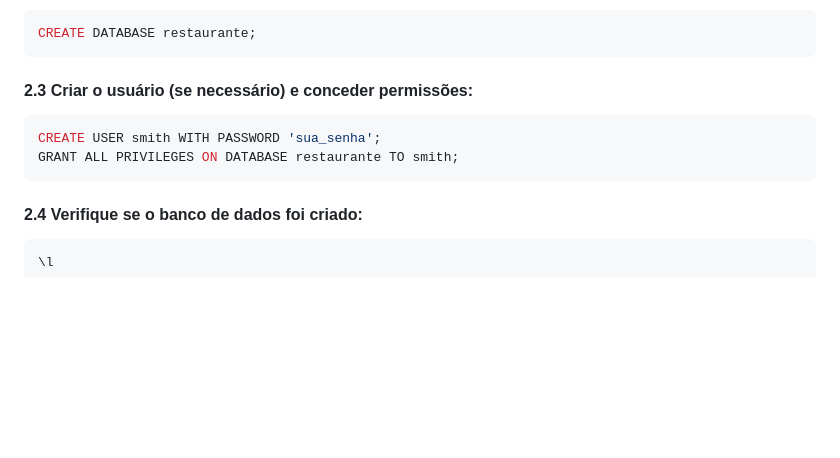
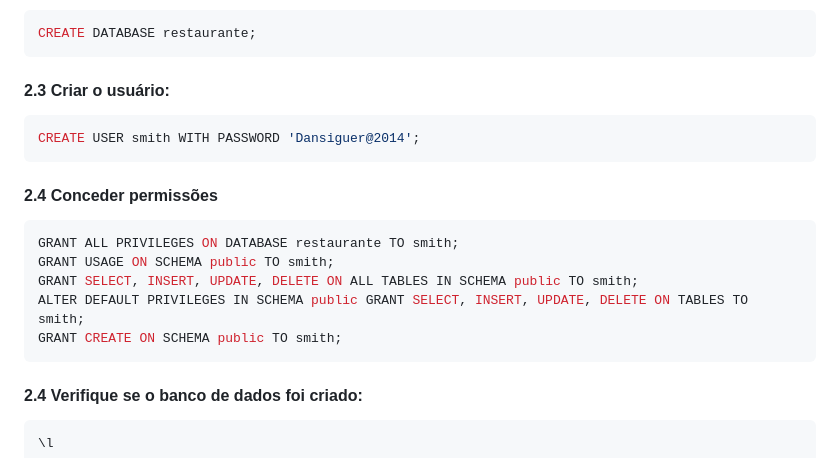
Before and after one commit to GuiSmith/restaurante, a Markdown page: README.md, the part around the change. Rendered like a GitHub page; blank space fills up the shorter version.

Commit message:
Permissões atualizadas Anteriormente, apenas dava permissões de uso do banco de dados, mas também foi necessário outras permissões

````diff
--- a/README.md
+++ b/README.md
@@ -409,10 +409,17 @@ sudo -u postgres psql
 ```sql
 CREATE DATABASE restaurante;
 ```
-#### 2.3 Criar o usuário (se necessário) e conceder permissões:
+#### 2.3 Criar o usuário:
 ```sql
-CREATE USER smith WITH PASSWORD 'sua_senha';
+CREATE USER smith WITH PASSWORD 'Dansiguer@2014';
+```
+#### 2.4 Conceder permissões
+``` sql
 GRANT ALL PRIVILEGES ON DATABASE restaurante TO smith;
+GRANT USAGE ON SCHEMA public TO smith;
+GRANT SELECT, INSERT, UPDATE, DELETE ON ALL TABLES IN SCHEMA public TO smith;
+ALTER DEFAULT PRIVILEGES IN SCHEMA public GRANT SELECT, INSERT, UPDATE, DELETE ON TABLES TO smith;
+GRANT CREATE ON SCHEMA public TO smith;
 ```
 #### 2.4 Verifique se o banco de dados foi criado:
 ```sql
````
